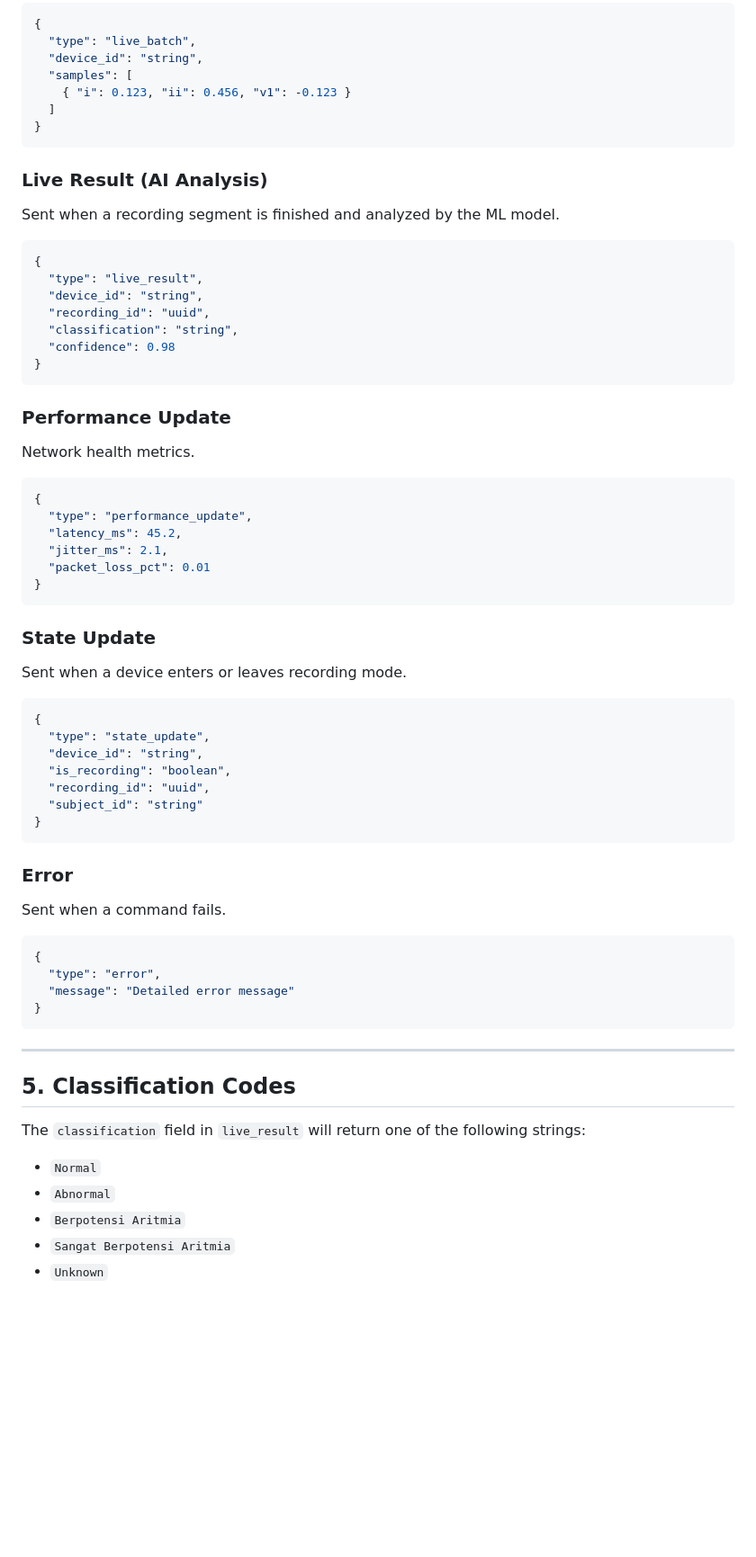
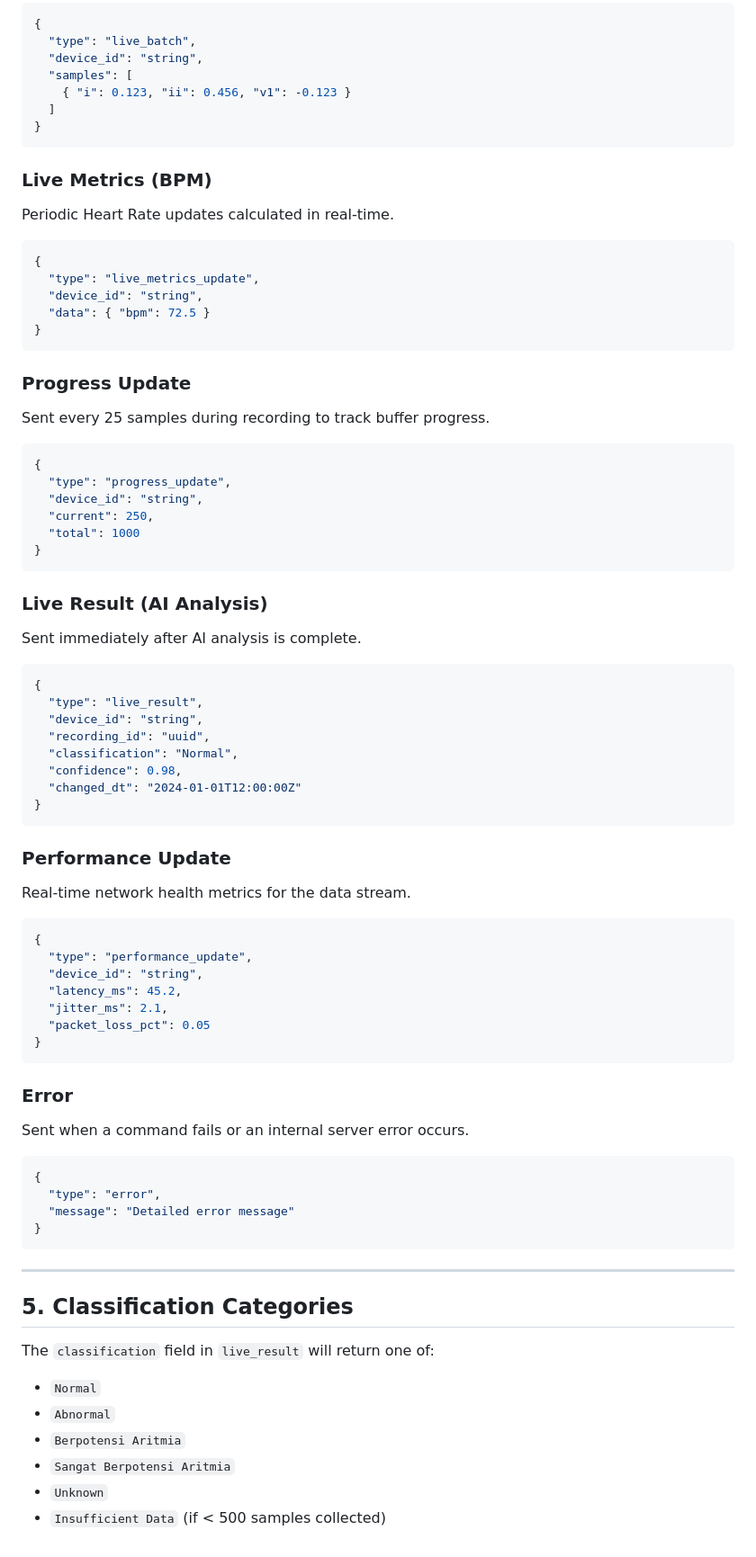
Before and after one commit to affanrk/ecg-puskesmas, a Markdown page: WEBSOCKET_API.md, the part around one of its changes. Shown at 90% size. GitHub-like rendering; blank space fills up the shorter version.

````diff
--- a/WEBSOCKET_API.md
+++ b/WEBSOCKET_API.md
@@ -110,43 +129,54 @@ High-frequency real-time ECG samples.
 }
 ```
 
+### Live Metrics (BPM)
+Periodic Heart Rate updates calculated in real-time.
+```json
+{
+  "type": "live_metrics_update",
+  "device_id": "string",
+  "data": { "bpm": 72.5 }
+}
+```
+
+### Progress Update
+Sent every 25 samples during recording to track buffer progress.
+```json
+{
+  "type": "progress_update",
+  "device_id": "string",
+  "current": 250,
+  "total": 1000
+}
+```
+
 ### Live Result (AI Analysis)
-Sent when a recording segment is finished and analyzed by the ML model.
+Sent immediately after AI analysis is complete.
 ```json
 {
   "type": "live_result",
   "device_id": "string",
   "recording_id": "uuid",
-  "classification": "string",
-  "confidence": 0.98
+  "classification": "Normal",
+  "confidence": 0.98,
+  "changed_dt": "2024-01-01T12:00:00Z"
 }
 ```
 
 ### Performance Update
-Network health metrics.
+Real-time network health metrics for the data stream.
 ```json
 {
   "type": "performance_update",
+  "device_id": "string",
   "latency_ms": 45.2,
   "jitter_ms": 2.1,
-  "packet_loss_pct": 0.01
-}
-```
-
-### State Update
-Sent when a device enters or leaves recording mode.
-```json
-{
-  "type": "state_update",
-  "device_id": "string",
-  "is_recording": "boolean",
-  "recording_id": "uuid",
-  "subject_id": "string"
+  "packet_loss_pct": 0.05
 }
 ```
 
 ### Error
-Sent when a command fails.
+Sent when a command fails or an internal server error occurs.
 ```json
 {
   "type": "error",
@@ -156,10 +186,11 @@ Sent when a command fails.
 
 ---
 
-## 5. Classification Codes
-The `classification` field in `live_result` will return one of the following strings:
+## 5. Classification Categories
+The `classification` field in `live_result` will return one of:
 *   `Normal`
 *   `Abnormal`
 *   `Berpotensi Aritmia`
 *   `Sangat Berpotensi Aritmia`
 *   `Unknown`
+*   `Insufficient Data` (if < 500 samples collected)
````
Also changed, not shown: other parts of WEBSOCKET_API.md (+46 -27 lines), MQTT.md (added, +87 -0 lines).
